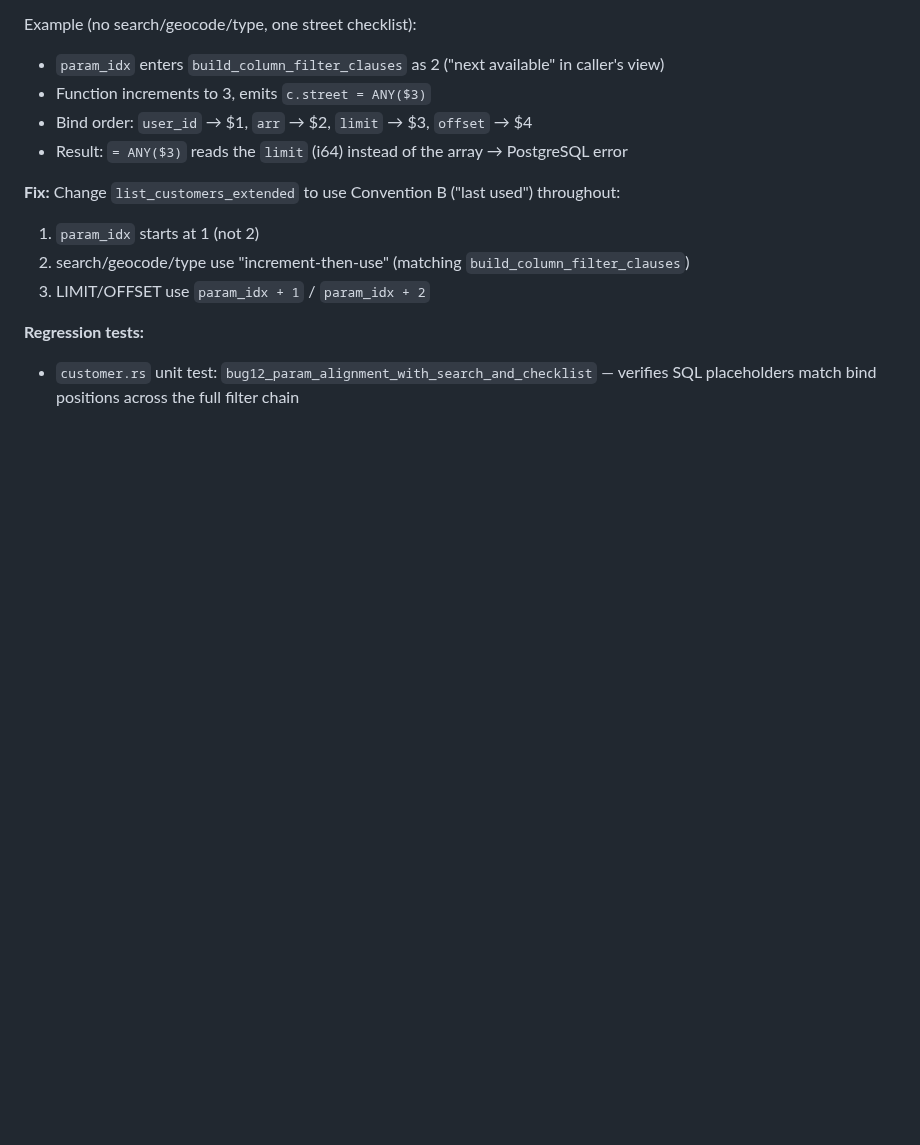
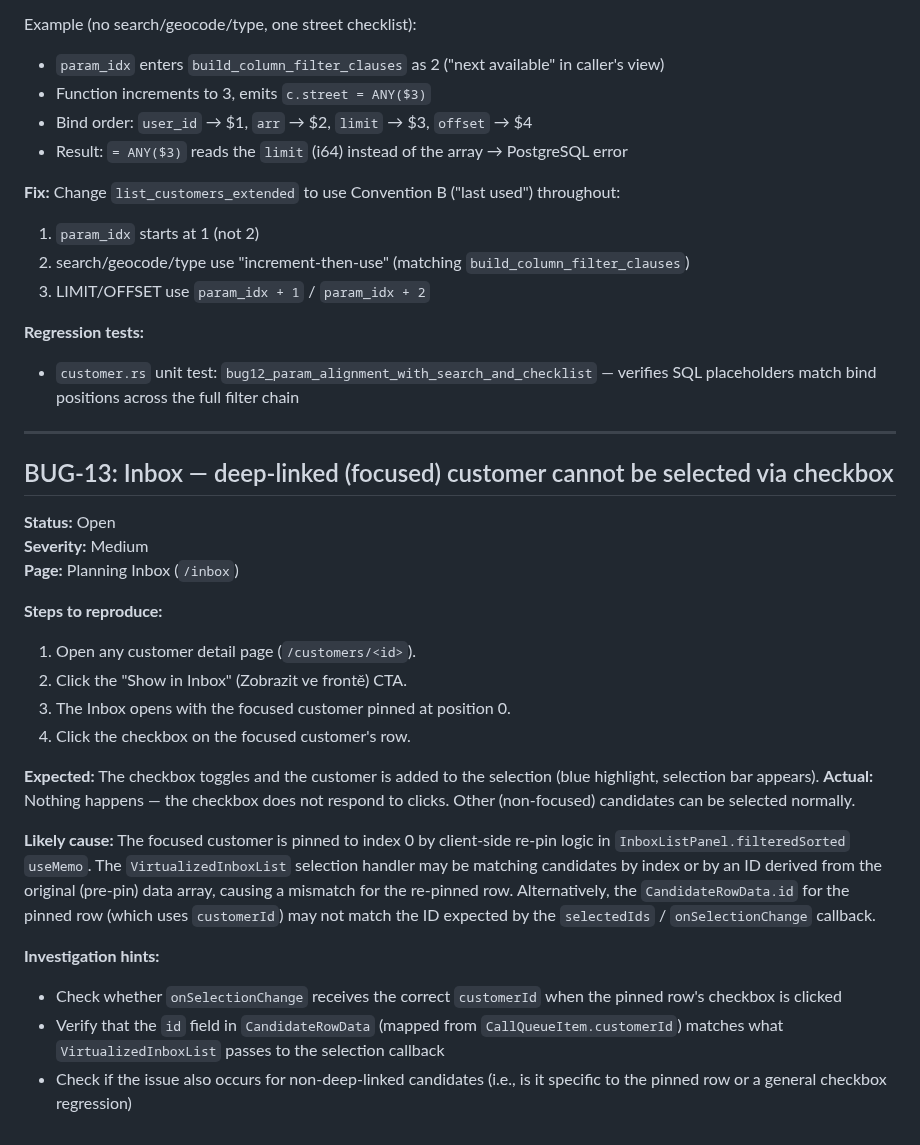
Before and after one commit to Oslicek/Sazinka, a Markdown page: PRJ_BUGS.MD, the part around the change. Drawn GitHub-style; blank space fills up the shorter version.

Commit message:
docs(bugs): add BUG-13 — focused customer checkbox unresponsive in Inbox
Deep-linked customer pinned to index 0 via 'Show in Inbox' cannot be
selected by clicking its checkbox. Other candidates work normally.

Made-with: Cursor

```diff
--- a/PRJ_BUGS.MD
+++ b/PRJ_BUGS.MD
@@ -369,3 +369,27 @@ Example (no search/geocode/type, one street checklist):
 
 **Regression tests:**
 - `customer.rs` unit test: `bug12_param_alignment_with_search_and_checklist` — verifies SQL placeholders match bind positions across the full filter chain
+
+---
+
+## BUG-13: Inbox — deep-linked (focused) customer cannot be selected via checkbox
+
+**Status:** Open
+**Severity:** Medium
+**Page:** Planning Inbox (`/inbox`)
+
+**Steps to reproduce:**
+1. Open any customer detail page (`/customers/<id>`).
+2. Click the "Show in Inbox" (Zobrazit ve frontě) CTA.
+3. The Inbox opens with the focused customer pinned at position 0.
+4. Click the checkbox on the focused customer's row.
+
+**Expected:** The checkbox toggles and the customer is added to the selection (blue highlight, selection bar appears).
+**Actual:** Nothing happens — the checkbox does not respond to clicks. Other (non-focused) candidates can be selected normally.
+
+**Likely cause:** The focused customer is pinned to index 0 by client-side re-pin logic in `InboxListPanel.filteredSorted` `useMemo`. The `VirtualizedInboxList` selection handler may be matching candidates by index or by an ID derived from the original (pre-pin) data array, causing a mismatch for the re-pinned row. Alternatively, the `CandidateRowData.id` for the pinned row (which uses `customerId`) may not match the ID expected by the `selectedIds` / `onSelectionChange` callback.
+
+**Investigation hints:**
+- Check whether `onSelectionChange` receives the correct `customerId` when the pinned row's checkbox is clicked
+- Verify that the `id` field in `CandidateRowData` (mapped from `CallQueueItem.customerId`) matches what `VirtualizedInboxList` passes to the selection callback
+- Check if the issue also occurs for non-deep-linked candidates (i.e., is it specific to the pinned row or a general checkbox regression)
```
